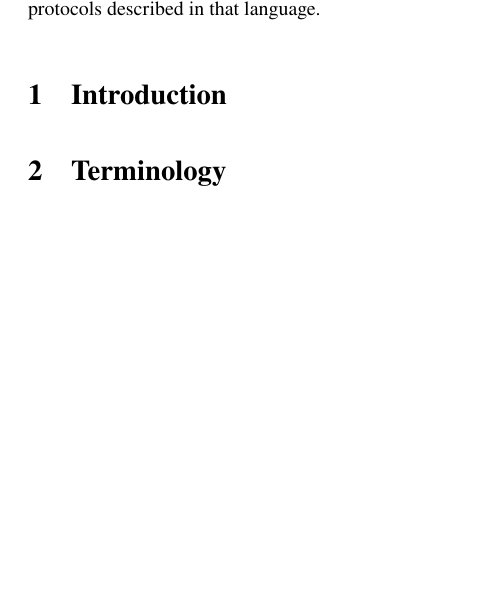
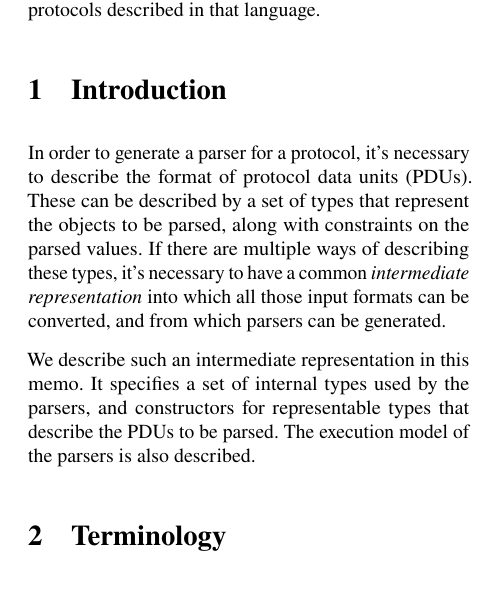
Before and after one commit to DavidSouthgate/improving-protocol-standards, a LaTeX paper (notes/ir.tex): part of one column of page 1 of 9, cut so that both start at the same text, the shorter picture padded with empty space. Compiled offline with pdfLaTeX.

Commit message:
Add Introduction

```diff
--- a/notes/ir.tex
+++ b/notes/ir.tex
@@ -57,7 +57,13 @@
 % paragraph you have established general context and importance. Here you
 % establish specific context and background.
 
-
+In order to generate a parser for a protocol, it's necessary to describe
+the format of protocol data units (PDUs).
+These can be described by a set of types that represent the objects to be
+parsed, along with constraints on the parsed values.
+If there are multiple ways of describing these types, it's necessary to
+have a common \emph{intermediate representation} into which all those input
+formats can be converted, and from which parsers can be generated.
 
 % Paragraph 3: "In this paper, we show that...". This is the key paragraph
 % in the introduction - you summarize, in one paragraph, what are the main
@@ -69,7 +75,10 @@
 % State your contributions: these drive the entire paper.  Contributions
 % should be refutable claims, not vague generic statements.
 
-
+We describe such an intermediate representation in this memo.
+It specifies a set of internal types used by the parsers, and constructors
+for representable types that describe the PDUs to be parsed.
+The execution model of the parsers is also described.
 
 % Paragraph 4: What are the differences between your work, and what others
 % have done? Keep this at a high level, as you can refer to future sections
```
